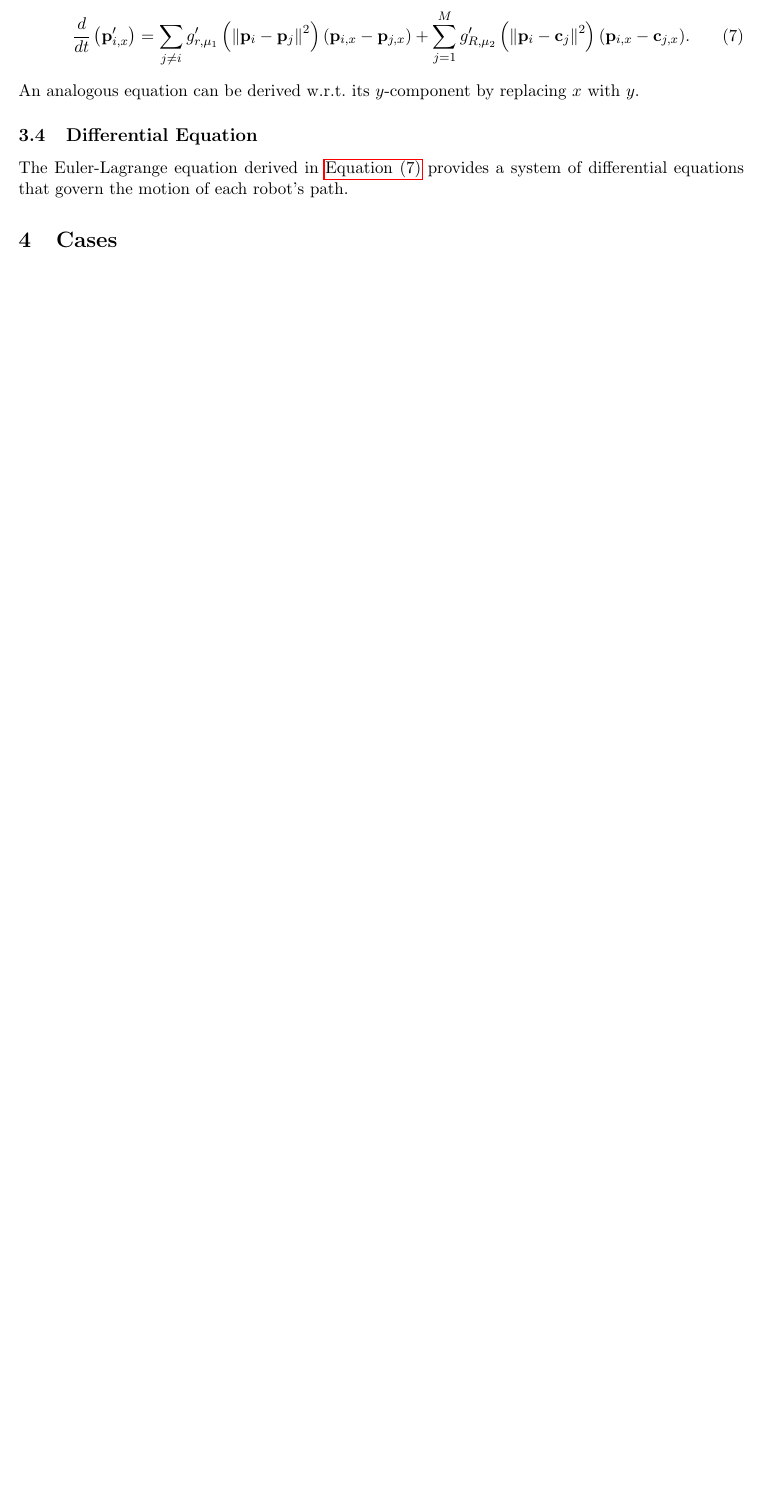
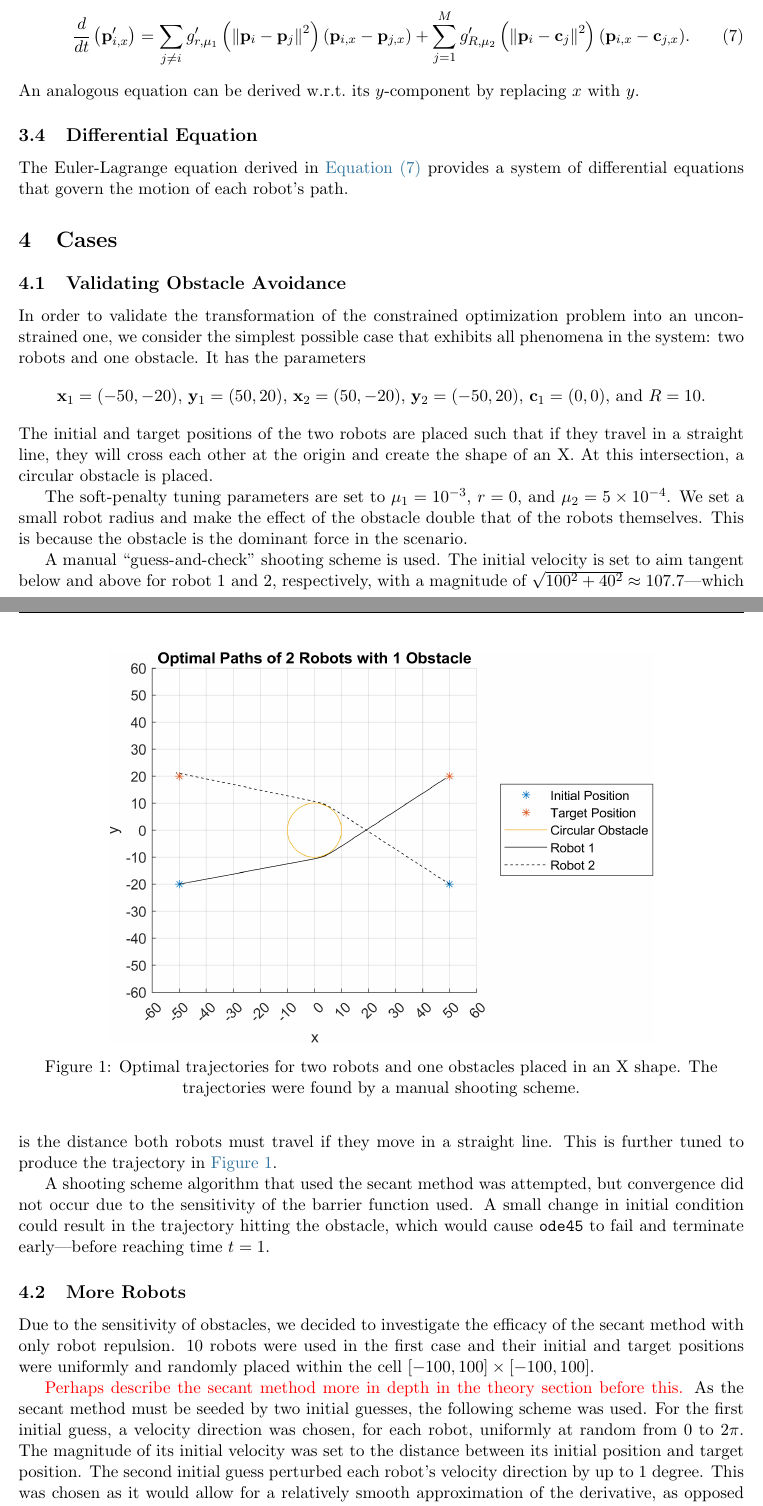
Before and after one commit to RobertYL/math-146-project, a LaTeX paper (report/report.tex, which reads report/macros.tex, report/preamble.tex): part of page 5 of 5 before the commit and two parts of pages 5 and 6 of 7 after it, the two joined at a grey line, cut so that both start at the same text, the shorter picture padded with empty space. Compiled offline with pdfLaTeX.

Commit message:
added to report 2 robot case and part of the 10 robot case

```diff
--- a/report/macros.tex
+++ b/report/macros.tex
@@ -8,7 +8,6 @@
 \usepackage{stackrel}
 \usepackage{titlesec}
 \usepackage{comment}
-\usepackage{graphicx}
 
 \begin{comment}
 \usepackage[T1]{fontenc}
--- a/report/preamble.tex
+++ b/report/preamble.tex
@@ -11,10 +11,14 @@
 \usepackage{amsmath}
 
 \usepackage{graphicx}
-\graphicspath{{figures}}
-\usepackage{caption}
+\graphicspath{{figs}}
+\usepackage[justification=centering]{caption}
 
-\usepackage[linktoc=all]{hyperref}
+\usepackage{xcolor}
+\definecolor{navy}{HTML}{2F729C}
+\colorlet{linkcolor}{navy}
+
+\usepackage[linktoc=all,colorlinks,allcolors=navy]{hyperref}
 \usepackage[nameinlink]{cleveref}
 
 %\usepackage{biblatex}
--- a/report/report.tex
+++ b/report/report.tex
@@ -100,5 +100,31 @@ An analogous equation can be derived w.r.t.\ its \(y\)-component by replacing \(
 
 The Euler-Lagrange equation derived in \Cref{eq:EL} provides a system of differential equations that govern the motion of each robot's path.
 
+\section{Cases}
 
-\section{Cases}
+\subsection{Validating Obstacle Avoidance}
+
+In order to validate the transformation of the constrained optimization problem into an unconstrained one, we consider the simplest possible case that exhibits all phenomena in the system: two robots and one obstacle. It has the parameters
+\begin{align*}
+	\x_1 = (-50,-20),\,\y_1 = (50,20),\,\x_2 = (50,-20),\,\y_2 = (-50,20),\,\c_1 = (0,0),\, \text{and } R = 10.
+\end{align*}
+The initial and target positions of the two robots are placed such that if they travel in a straight line, they will cross each other at the origin and create the shape of an X. At this intersection, a circular obstacle is placed.
+
+The soft-penalty tuning parameters are set to \(\mu_1 = 10^{-3}\), \(r = 0\), and \(\mu_2 = 5 \times 10^{-4}\). We set a small robot radius and make the effect of the obstacle double that of the robots themselves. This is because the obstacle is the dominant force in the scenario.
+
+A manual ``guess-and-check'' shooting scheme is used. The initial velocity is set to aim tangent below and above for robot 1 and 2, respectively, with a magnitude of \(\sqrt{100^2 + 40^2} \approx 107.7\)---which is the distance both robots must travel if they move in a straight line. This is further tuned to produce the trajectory in \Cref{fig:n2m1-paths}.
+
+\begin{figure}
+	\centering
+	\includegraphics[width=0.75\linewidth]{N2M1_paths}
+	\caption{Optimal trajectories for two robots and one obstacles placed in an X shape. The trajectories were found by a manual shooting scheme.}
+	\label{fig:n2m1-paths}
+\end{figure}
+
+A shooting scheme algorithm that used the secant method was attempted, but convergence did not occur due to the sensitivity of the barrier function used. A small change in initial condition could result in the trajectory hitting the obstacle, which would cause \texttt{ode45} to fail and terminate early---before reaching time \(t = 1\).
+
+\subsection{More Robots}
+
+Due to the sensitivity of obstacles, we decided to investigate the efficacy of the secant method with only robot repulsion. 10 robots were used in the first case and their initial and target positions were uniformly and randomly placed within the cell \([-100,100] \times [-100,100]\).
+
+\textcolor{red}{Perhaps describe the secant method more in depth in the theory section before this.} As the secant method must be seeded by two initial guesses, the following scheme was used. For the first initial guess, a velocity direction was chosen, for each robot, uniformly at random from \(0\) to \(2\pi\). The magnitude of its initial velocity was set to the distance between its initial position and target position. The second initial guess perturbed each robot's velocity direction by up to 1 degree. This was chosen as it would allow for a relatively smooth approximation of the derivative, as opposed to two diametric initial velocity guesses.
```
Also changed, not shown: report/report.pdf, report/report.tex (10 more changed lines).
